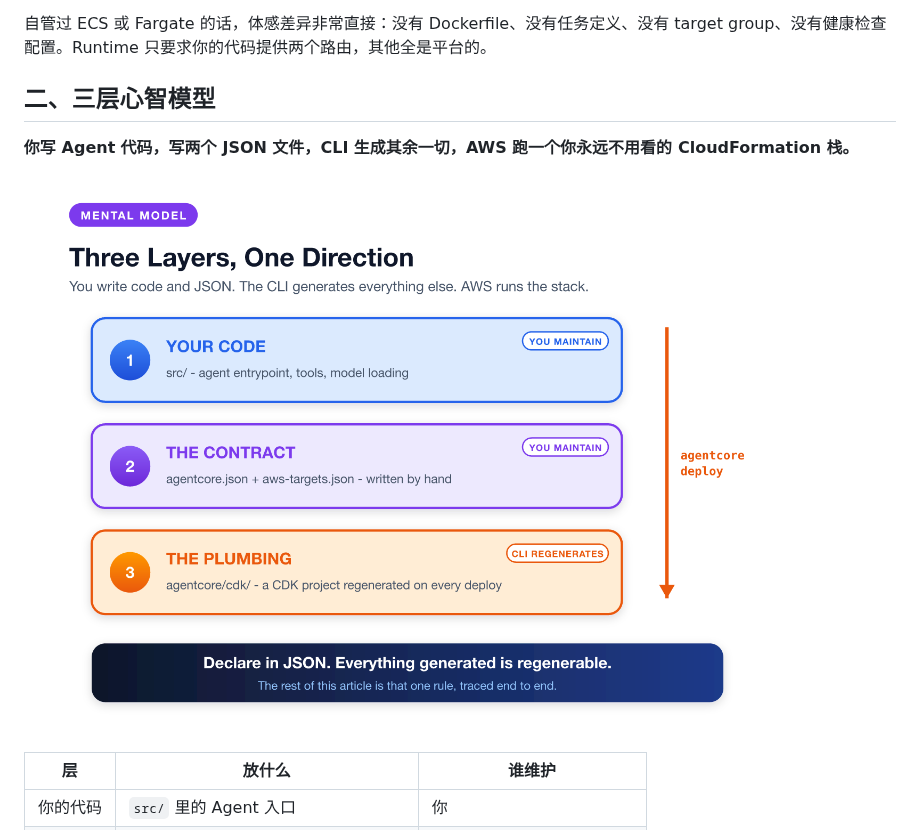
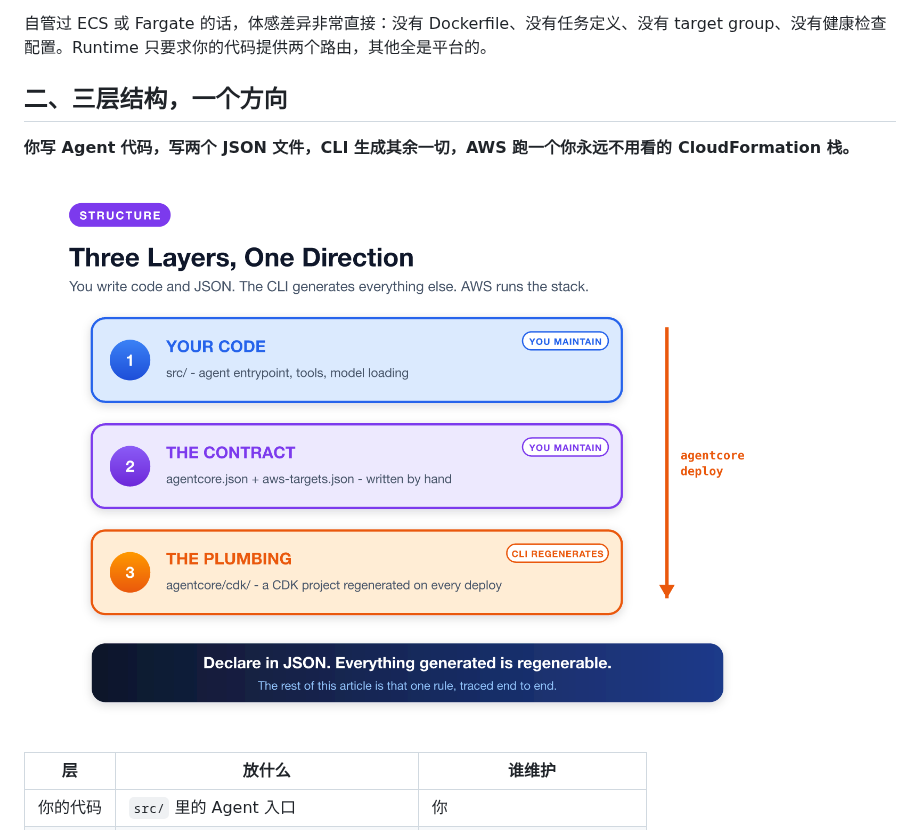
Before and after one commit to pinxiong/bedrock-agentcore-in-action, a Markdown page: articles/aws-agentcore-under-the-hood.zh.md, the part around the change. GitHub-like rendering; pictures changed too: articles/images/aws-agentcore-under-the-hood/F2-three-layers.png.

```diff
--- a/articles/aws-agentcore-under-the-hood.zh.md
+++ b/articles/aws-agentcore-under-the-hood.zh.md
@@ -22,7 +22,7 @@ AgentCore 是一组面向 AI Agent 的托管运行时，全家桶共 14 项能
 
 自管过 ECS 或 Fargate 的话，体感差异非常直接：没有 Dockerfile、没有任务定义、没有 target group、没有健康检查配置。Runtime 只要求你的代码提供两个路由，其他全是平台的。
 
-## 二、三层心智模型
+## 二、三层结构，一个方向
 
 **你写 Agent 代码，写两个 JSON 文件，CLI 生成其余一切，AWS 跑一个你永远不用看的 CloudFormation 栈。**
 
```
Also changed, not shown: articles/PLAN.md (+2 -2 lines), articles/aws-agentcore-under-the-hood.md (+1 -1 lines), 4 other files.
